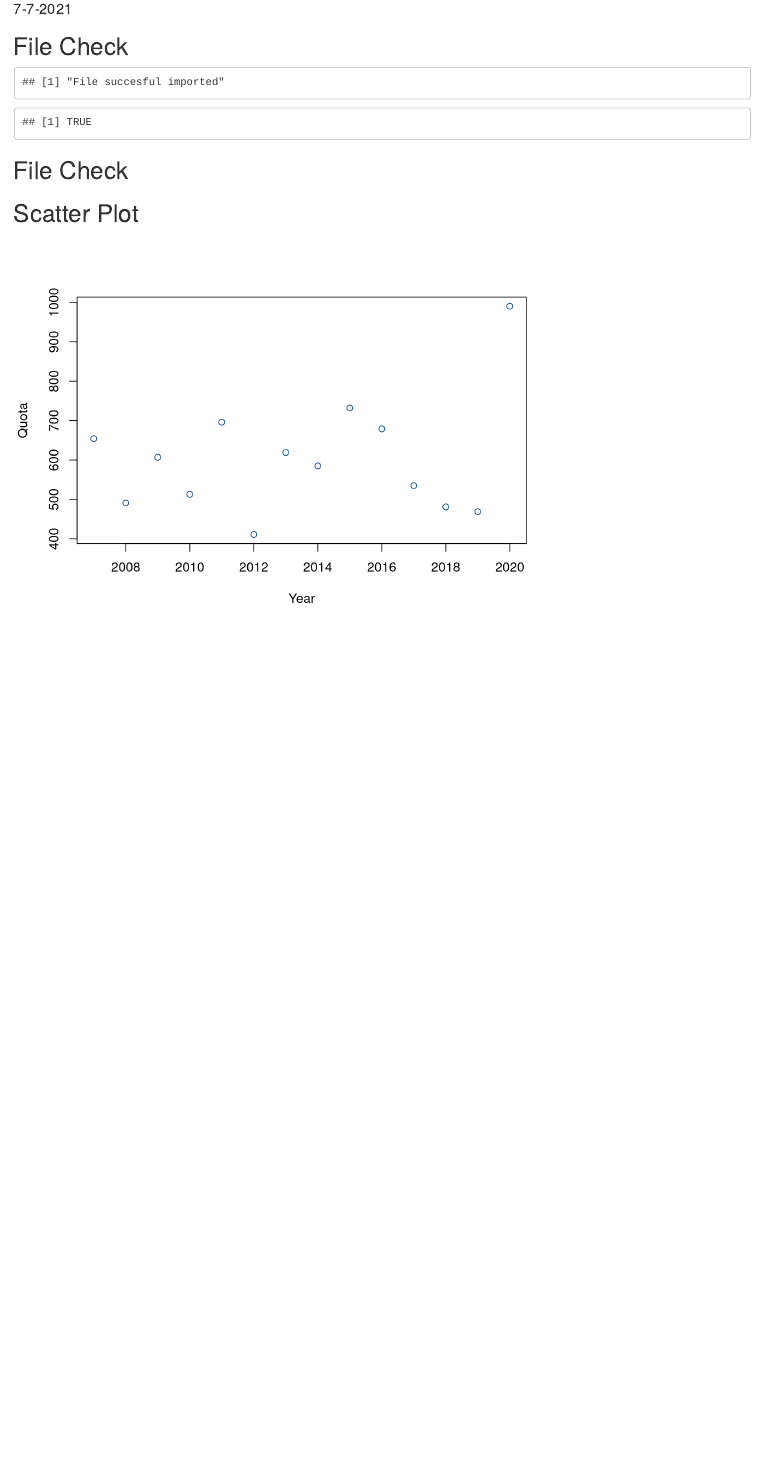
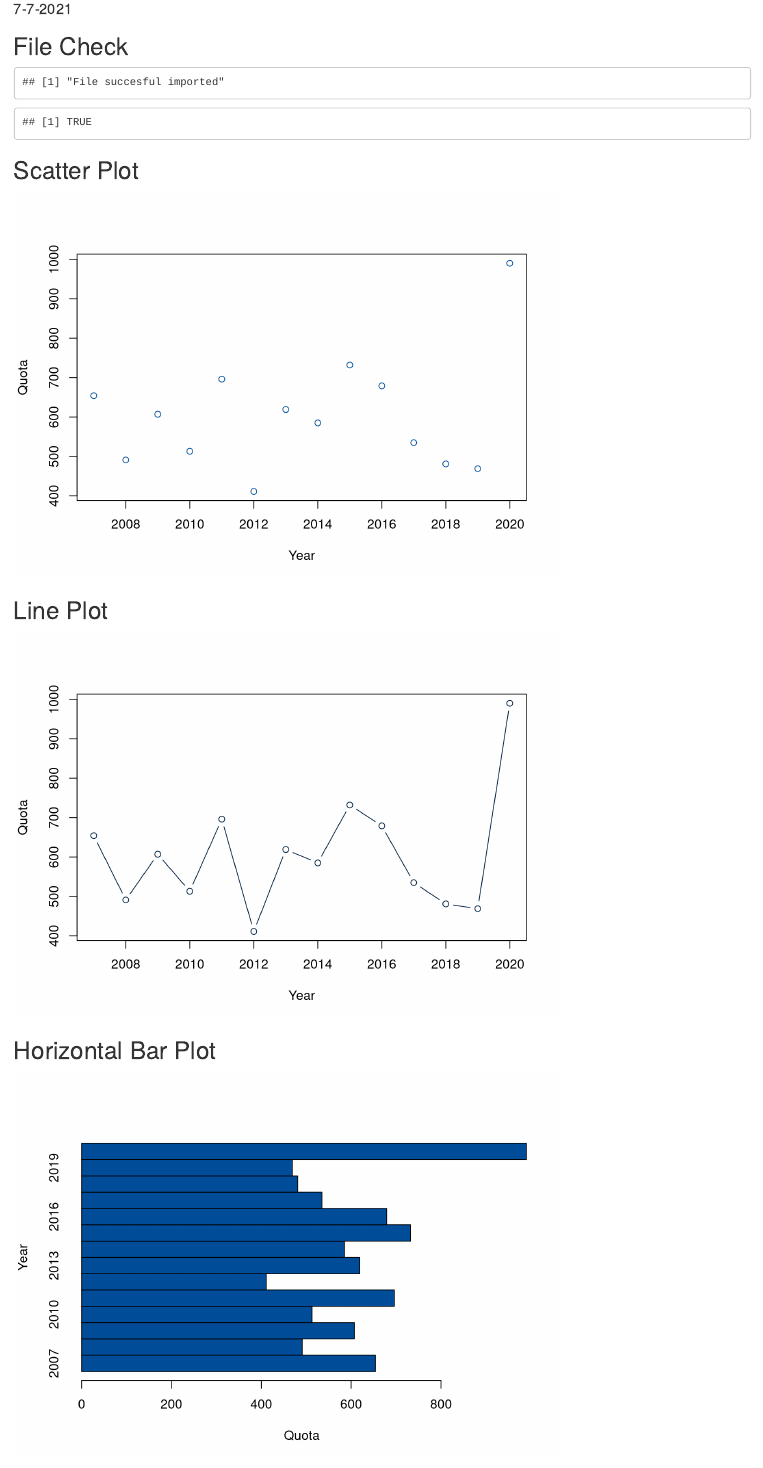
Before and after one commit to yForecasting/businessplots, an R Markdown document (R/BusinessPlotsMarkDown.Rmd): the page in a window 1100 px wide, from 100 px down. Rendered offline with R 4.5, knitr and Pandoc, with nearby package versions.

Commit message:
MVP updated

````diff
--- a/R/BusinessPlotsMarkDown.Rmd
+++ b/R/BusinessPlotsMarkDown.Rmd
@@ -31,10 +31,17 @@ print("File not found")
 print(file_exists)
 ```
 
-## File Check
-\textcolor{PrimaryColor}{PrimaryColor}
 
 ## Scatter Plot
 ```{r scatter, echo=FALSE}
 scatter(filepath, "Year","Quota", PrimaryColor)
 ```
+
+## Line Plot
+```{r line, echo=FALSE}
+line(filepath, "Year","Quota", PrimaryColor, SecundaryColor)
+```
+
+## Horizontal Bar Plot
+```{r horbar, echo=FALSE}
+bar(filepath, "Year","Quota",TRUE, FALSE, PrimaryColor)
````
Also changed, not shown: R/BusinessPlotsMarkDown.html, R/BusinessPlotsMarkDown.Rmd (6 more changed lines).
